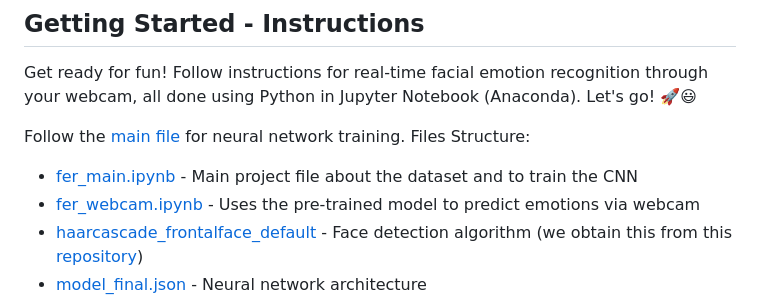
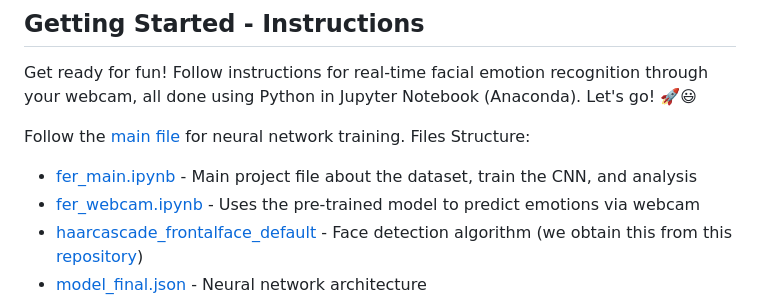
Before and after one commit to ACM40960/project-YeLiu, a Markdown page: README.md, the part around the change. Drawn GitHub-style.

```diff
--- a/README.md
+++ b/README.md
@@ -14,7 +14,7 @@ The benefits of this project reach different areas. For example, in healthcare,
 Get ready for fun! Follow instructions for real-time facial emotion recognition through your webcam, all done using Python in Jupyter Notebook (Anaconda). Let's go! 🚀😃
 
 Follow the [main file](fer_main.ipynb) for neural network training. Files Structure:
-- [fer_main.ipynb](fer_main.ipynb) - Main project file about the dataset and to train the CNN
+- [fer_main.ipynb](fer_main.ipynb) - Main project file about the dataset, train the CNN, and analysis
 - [fer_webcam.ipynb](fer_webcam.ipynb) - Uses the pre-trained model to predict emotions via webcam
 - [haarcascade_frontalface_default](haarcascade_frontalface_default.xml) - Face detection algorithm
   (we obtain this from this [repository](https://github.com/opencv/opencv/tree/master/data/haarcascades))
```
